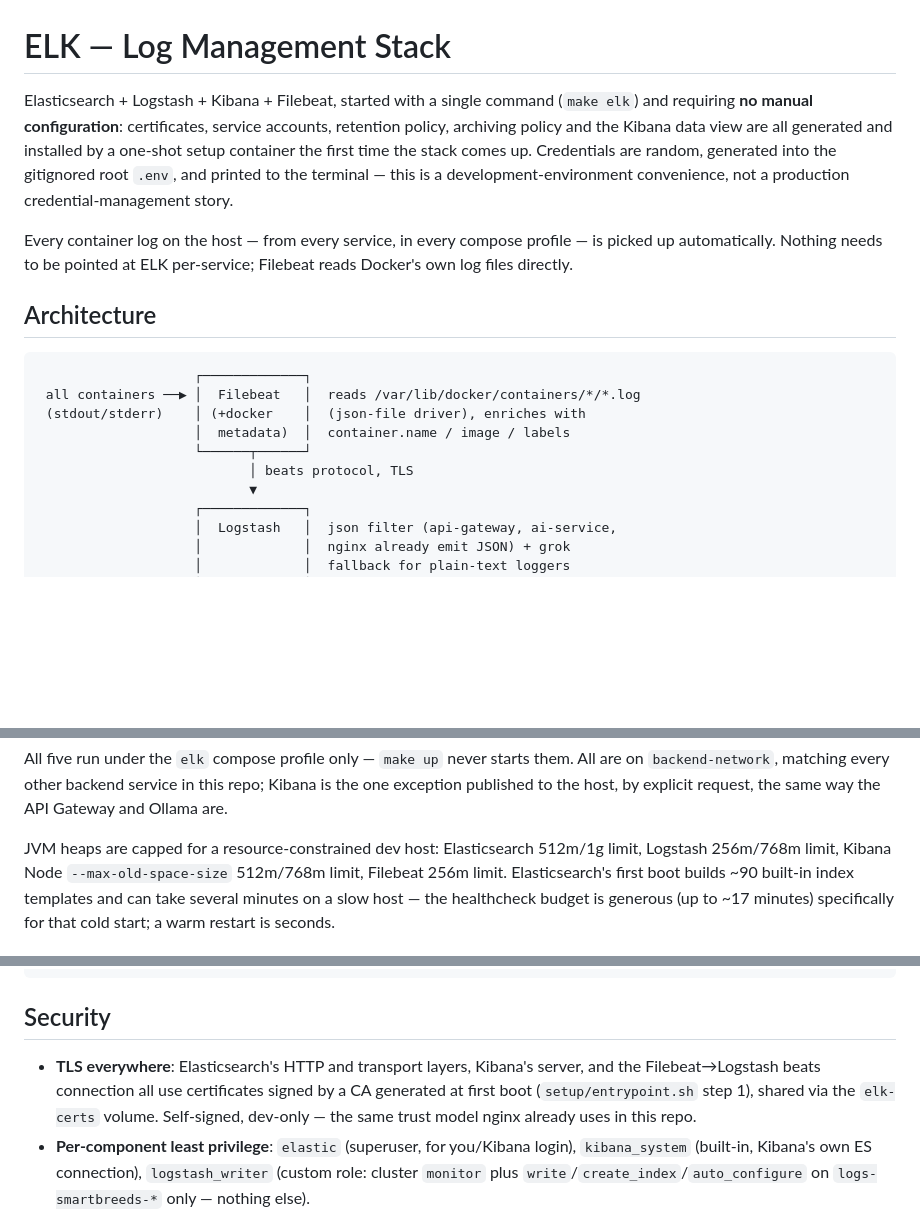
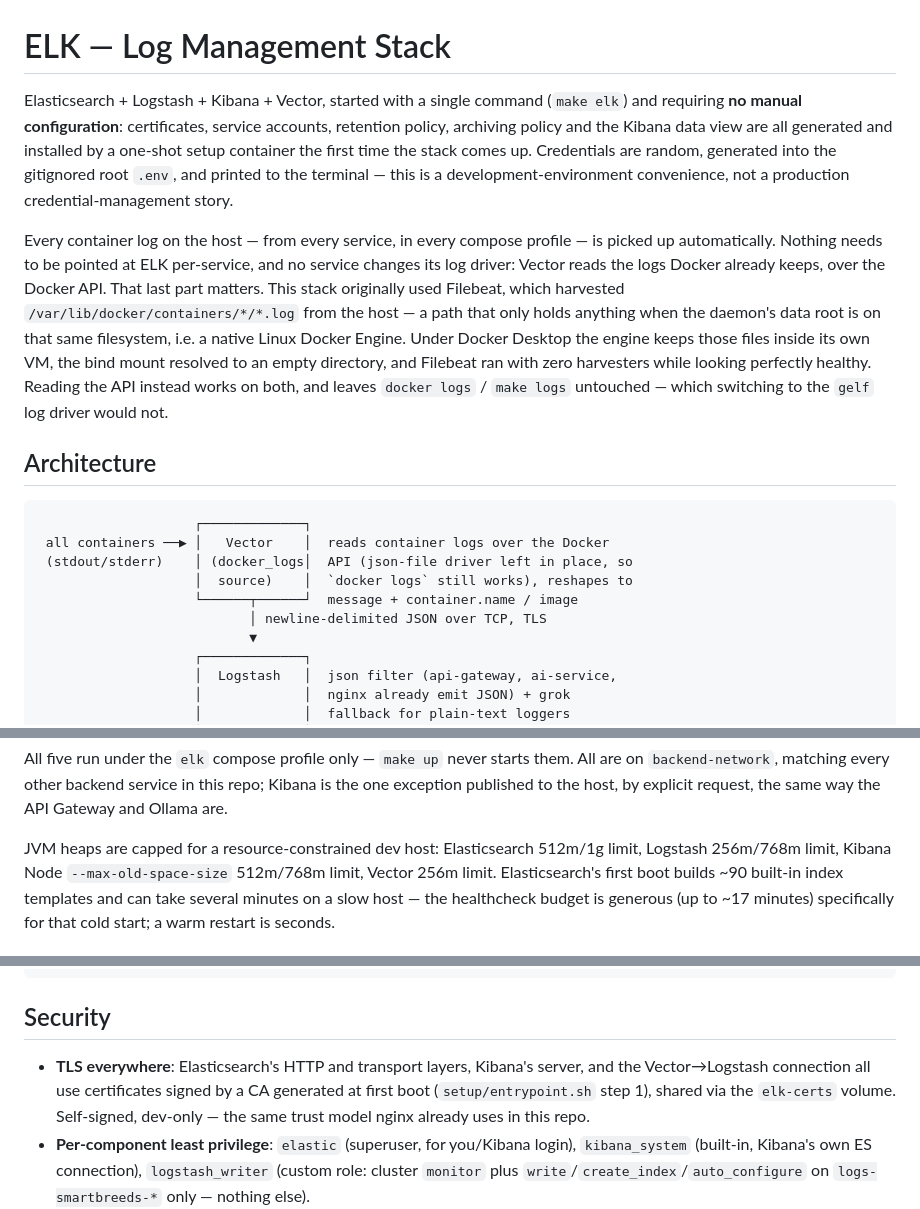
Before and after one commit to Nihilantropy/ft_transcendence, a Markdown page: srcs/elk/README.md, 3 parts joined by grey strips. GitHub-like rendering; blank space fills up the shorter version.

Commit message:
docs(elk): describe the Vector-based shipper and why it replaced Filebeat
Covers the architecture diagram, the memory budget, the TLS section and the
CLAUDE.md summary. Keeps two explicit references to Filebeat: the reason for
the swap is the kind of thing that gets silently reintroduced otherwise.

Co-Authored-By: Claude Opus 5 (1M context) <noreply@anthropic.com>

````diff
--- a/srcs/elk/README.md
+++ b/srcs/elk/README.md
@@ -1,6 +1,6 @@
 # ELK — Log Management Stack
 
-Elasticsearch + Logstash + Kibana + Filebeat, started with a single command
+Elasticsearch + Logstash + Kibana + Vector, started with a single command
 (`make elk`) and requiring **no manual configuration**: certificates, service
 accounts, retention policy, archiving policy and the Kibana data view are all
 generated and installed by a one-shot setup container the first time the
@@ -10,17 +10,26 @@ convenience, not a production credential-management story.
 
 Every container log on the host — from every service, in every compose
 profile — is picked up automatically. Nothing needs to be pointed at ELK
-per-service; Filebeat reads Docker's own log files directly.
+per-service, and no service changes its log driver: Vector reads the logs
+Docker already keeps, over the Docker API. That last part matters. This stack
+originally used Filebeat, which harvested
+`/var/lib/docker/containers/*/*.log` from the host — a path that only holds
+anything when the daemon's data root is on that same filesystem, i.e. a
+native Linux Docker Engine. Under Docker Desktop the engine keeps those files
+inside its own VM, the bind mount resolved to an empty directory, and
+Filebeat ran with zero harvesters while looking perfectly healthy. Reading
+the API instead works on both, and leaves `docker logs` / `make logs`
+untouched — which switching to the `gelf` log driver would not.
 
 ## Architecture
 
 ```
                     ┌─────────────┐
- all containers ──▶ │  Filebeat   │  reads /var/lib/docker/containers/*/*.log
- (stdout/stderr)    │ (+docker    │  (json-file driver), enriches with
-                    │  metadata)  │  container.name / image / labels
-                    └──────┬──────┘
-                           │ beats protocol, TLS
+ all containers ──▶ │   Vector    │  reads container logs over the Docker
+ (stdout/stderr)    │ (docker_logs│  API (json-file driver left in place, so
+                    │  source)    │  `docker logs` still works), reshapes to
+                    └──────┬──────┘  message + container.name / image
+                           │ newline-delimited JSON over TCP, TLS
                            ▼
                     ┌─────────────┐
                     │  Logstash   │  json filter (api-gateway, ai-service,
@@ -67,7 +76,7 @@ request, the same way the API Gateway and Ollama are.
 
 JVM heaps are capped for a resource-constrained dev host: Elasticsearch
 512m/1g limit, Logstash 256m/768m limit, Kibana Node `--max-old-space-size`
-512m/768m limit, Filebeat 256m limit. Elasticsearch's first boot builds
+512m/768m limit, Vector 256m limit. Elasticsearch's first boot builds
 ~90 built-in index templates and can take several minutes on a slow host —
 the healthcheck budget is generous (up to ~17 minutes) specifically for that
 cold start; a warm restart is seconds.
@@ -100,7 +109,7 @@ docker exec ft_transcendence_elasticsearch curl -s --cacert config/certs/ca/ca.c
 ## Security
 
 - **TLS everywhere**: Elasticsearch's HTTP and transport layers, Kibana's
-  server, and the Filebeat→Logstash beats connection all use certificates
+  server, and the Vector→Logstash connection all use certificates
   signed by a CA generated at first boot (`setup/entrypoint.sh` step 1),
   shared via the `elk-certs` volume. Self-signed, dev-only — the same trust
   model nginx already uses in this repo.
````
Also changed, not shown: CLAUDE.md (+5 -3 lines).
